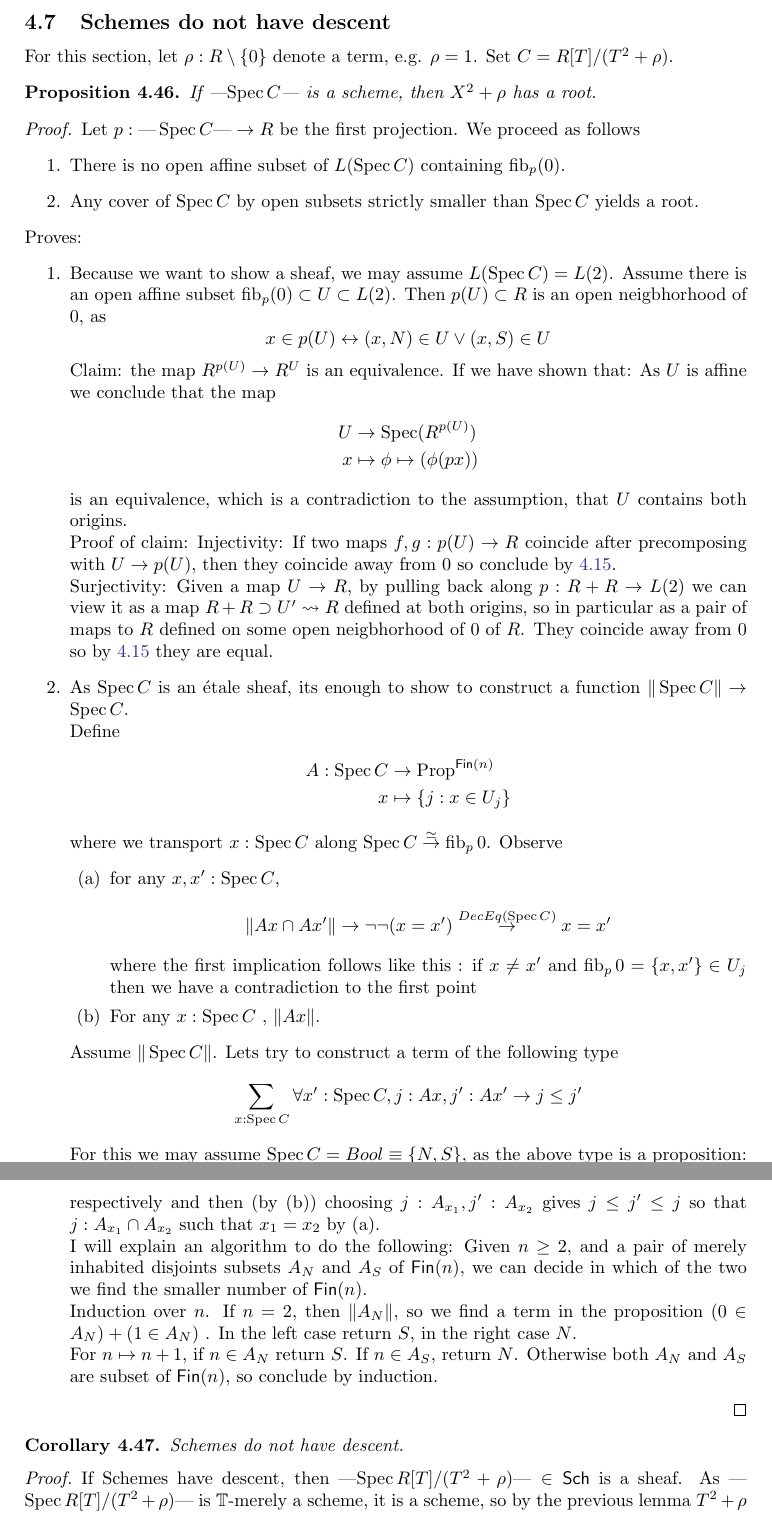
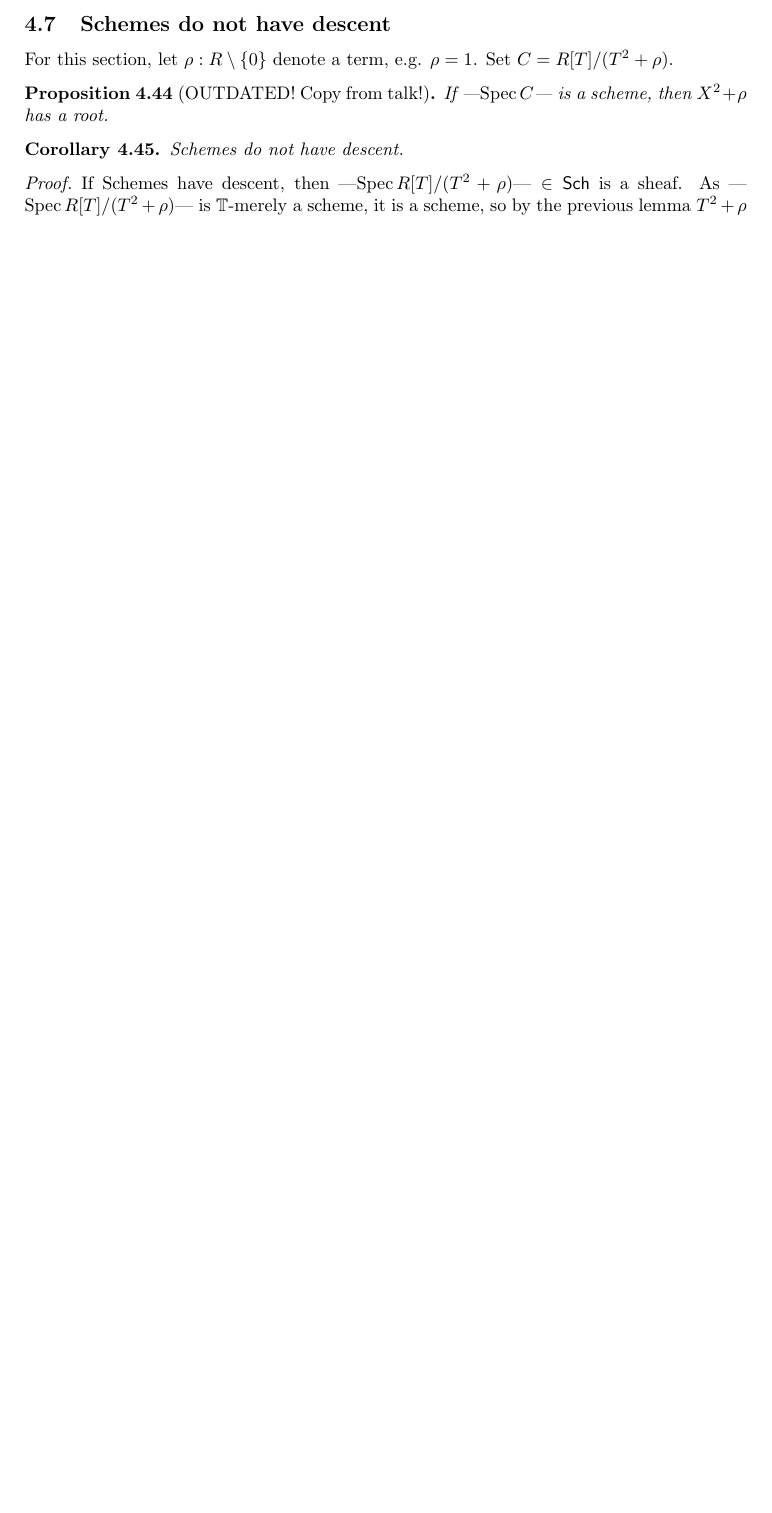
Before and after one commit to InftyCat/MasterThesis, a LaTeX document (main.tex, which reads AlgebraicSpace.tex): two parts of pages 22 and 23 of 29 before the commit and part of page 21 of 28 after it, the two joined at a grey line, cut so that both start at the same text, the shorter picture padded with empty space. The pictures show the PDF file main.pdf that the author committed with the source.

Commit message:
minor changes

```diff
--- a/AlgebraicSpace.tex
+++ b/AlgebraicSpace.tex
@@ -170 +168,0 @@ This space over $R$ looks exactly like the line away from the origin and over an
-			\prod_{y : Y} \|\fib_\eta (\eta y) \|_\bT
@@ -228,10 +222,10 @@ For this section, let $\rho : R \setminus \{0\}$ denote a term, e.g. $\rho = 1$.
 	Let $p : \emdash \Spec C \emdash \to R$ be the first projection.
 	We proceed as follows
 	\begin{enumerate}
-		\item  There is no open affine subset of $L(\Spec C)$ containing $\fib_p(0)$.
+		\item  There is no open affine subset of $\emdash \Spec C \emdash$ containing $\fib_p(0)$.
 		\item Any inhabited cover of $\Spec C$ by open subsets strictly smaller than $\Spec C$ yields a root.
 	\end{enumerate}
-	Proves:
+	Proofs:
 	\begin{enumerate}
 		\item Because we want to show $\bot$, we may assume ---$\Spec C \emdash = \emdash Bool \emdash$. Assume there is an open affine subset $\fib_p(0) \subset U \subset \emdash Bool \emdash$. Then $p(U) \subset R$ is an open neigbhorhood of 0, as
 		\[
@@ -253,8 +247,7 @@ For this section, let $\rho : R \setminus \{0\}$ denote a term, e.g. $\rho = 1$.
 			A : \Spec C &\to \Prop^{\Fin(n)}  \\
 			x &\mapsto \{ j : x \in U_j\}
 		\end{align*}
-		where we transport $x : \Spec C$ along $\Spec C \overset{\simeq}{\to} \fib_p 0$.
+
 		Observe
 		\begin{enumerate}
 			\item for any $x,x' : \Spec C$,
-			\[\| A x \cap  A x' \| \to \lnot \lnot (x = x') \overset{\mathsf{DecEq}}{\to} x = x'\] where the first implication follows like this : if $x \neq x'$ and $\fib_p 0 = \{x , x'\} \subset U_j$ then we have a contradiction to the first point
@@ -265,8 +260,5 @@ For this section, let $\rho : R \setminus \{0\}$ denote a term, e.g. $\rho = 1$.
 		\[
 		\sum_{x : \Spec C} \forall x' : \Spec C , j : A x, j' : A x' \to j \le j'
 		\]
-		For this we may assume $\Spec C = Bool = \{N,S\}$, as the above type is a proposition: If we have given two such minimal $x_1, x_2$, we can set first $x' \equiv x_2$ and then $x' \equiv x_1$ respectively and then (by (b)) choosing $j : A_{x_1},j' : A_{x_2}$ gives $j \le j' \le j$ so that $j : A_{x_1} \cap A_{x_2}$ such that $x_1 = x_2$ by (a). \\
+		For this we may assume $\Spec C = Bool = \{+,-\}$, as the above type is a proposition: If we have given two such maximal $x_1, x_2$, we can set first $x' \equiv x_2$ and then $x' \equiv x_1$ respectively and then (by (b)) choosing $j : A_{x_1},j' : A_{x_2}$ gives $j \le j' \le j$ so that $j : A_{x_1} \cap A_{x_2}$ such that $x_1 = x_2$ by (a). \\
 		I will explain an algorithm to do the following:
-		Given $n \ge 2$, and a pair of  merely inhabited disjoints subsets $A_N$ and $A_S$ of $\Fin(n)$, we can decide in which of the two we find the smaller number of $\Fin(n)$. \\
-		Induction over $n$. If $n = 2$, then $\|A_N\|$, so we find a term in the proposition $(0 \in A_N) + (1 \in A_N)$ . In the left case return $S$, in the right case $N$. \\
-		For $n \mapsto n+1$, if $n \in A_N$ return $S$. If $n \in A_S$, return $N$. Otherwise both $A_N$ and $A_S$ are subset of $\Fin(n)$, so conclude by induction.
@@ -1137,12 +1132,3 @@ Choose a principal open neighborhood $0 \in D(p) \subset U$. $G$ acts on $R[X]$,
 	Let $(y-y')^{2^{n+1}} =_{R} 0$, then $(2y^2 - 2yy')^{2^n} = 0$, or $(y(y - y'))^{2^n} = 0$, as $y$ is invertible, $(y - y')^{2^n} = 0$, so by induction hypothesis $y = y'$. \\
 \end{proof}
 \subsection{FiberCollaps away from the origin}
-\begin{definition}
-	Given a sheaf proposition $P$, the closed modality in the sheaf topos associated to $P$ is given by
-	\[
-	\cU &\to \cU \\
-	X &\mapsto P \star X :\equiv L_\bT(P \sqcup_{P \times X} X)
-	\]
-	where we need to sheafify the pushout. A type $X$ is modal, if it is a sheaf and $P \to \isContr(X)$.
-\end{definition}
-\begin{definition}
@@ -1157,10 +1134,0 @@ This space over $R$ looks exactly like the line away from the origin and over an
-\begin{lemma}
-	$\emdash Y \emdash$ is an algebraic space.
-\end{lemma}
-\begin{proof}
-	Let $x : R$. Let $Y : \Aff$ such that $x \neq 0$ implies that $Y$ is formally \etale + flat. We will show that $\eta : Y \to (x \neq 0) \star Y$ is the sheaf-quotient map of the relation on $Y$ given by $y \sim y' \equiv (y = y') + (x \neq 0) \times y \neq y'¸$, which is enough by \ref{ex:MapOverR}. We apply  \ref{lemma:quotient-by-equivalence-relation} \\
-	\begin{itemize}
-		\item The map is $\bT$-surjective: We have a term in
-		\begin{align*}
-			\prod_{y : Y} \|\fib_\eta (\eta y) \|_\bT
-		\end{align*}
@@ -1194,58 +1182,58 @@ This space over $R$ looks exactly like the line away from the origin and over an
 \subsection{Schemes do not have descent}
 For this section, let $\rho : R \setminus \{0\}$ denote a term, e.g. $\rho = 1$. Set $C = R[T] / (T^2 + \rho)$.
 
-\begin{prop}
+\begin{prop}[OUTDATED! Copy from talk!]
 	If ---$\Spec C$--- is a scheme, then $X^2 + \rho$ has a root.
 \end{prop}
-\begin{proof}
-	Let $p : \emdash \Spec C \emdash \to R$ be the first projection.
-	We proceed as follows
-	\begin{enumerate}
-		\item  There is no open affine subset of $L(\Spec C)$ containing $\fib_p(0)$.
-		\item Any cover of $\Spec C$ by open subsets strictly smaller than $\Spec C$ yields a root.
-	\end{enumerate}
-	Proves:
-	\begin{enumerate}
-		\item Because we want to show a sheaf, we may assume $L(\Spec C) = L(2)$. Assume there is an open affine subset $\fib_p(0) \subset U \subset L (2)$. Then $p(U) \subset R$ is an open neigbhorhood of 0, as
-		\[
-		x \in p(U) \leftrightarrow (x,N) \in U \lor (x,S) \in U
-		\]
-		Claim: the map $R^{p(U)} \to R^U$ is an equivalence. If we have shown that: As $U$ is affine we conclude that the map
-		\begin{align*}
-			U &\to \Spec (R^{p(U)}) \\
-			x &\mapsto \phi \mapsto (\phi(px))
-		\end{align*}
-		is an equivalence, which is a contradiction to the assumption, that $U$ contains both origins. \\
-		Proof of claim:
-		Injectivity: If two maps $f , g : p(U) \to R$ coincide after precomposing with $U \to p(U)$, then they coincide away from $0$
-		so conclude by \ref{lemma:AlmostEverywhere}. \\
-		Surjectivity: Given a map $U \to R$, by pulling back along $p : R + R \to L(2)$ we can view it as a map $R + R \supset U' \rightsquigarrow R$ defined at both origins, so in particular as a pair of maps to $R$ defined on some open neigbhorhood of 0 of $R$. They coincide away from 0 so by \ref{lemma:AlmostEverywhere} they are equal.
-		%$U \setminus \fib_p(0)$ is an open subset of $L(2) \setminus \fib_p(0) \simeq R^{\times}$.
-		\item As $\Spec C$ is an \etale sheaf, its enough to show to construct a function $\|\Spec C\| \to \Spec C$. \\
-		Define
-		\begin{align*}
-			A : \Spec C &\to \Prop^{\Fin(n)}  \\
-			x &\mapsto \{ j : x \in U_j\}
-		\end{align*}
-		where we transport $x : \Spec C$ along $\Spec C \overset{\simeq}{\to} \fib_p 0$.
-		Observe
-		\begin{enumerate}
-			\item for any $x,x' : \Spec C$,
-			\[\| A x \cap  A x' \| \to \lnot \lnot (x = x') \overset{DecEq(\Spec C)}{\to} x = x'\] where the first implication follows like this : if $x \neq x'$ and $\fib_p 0 = \{x , x'\} \in U_j$ then we have a contradiction to the first point
-			\item For any $x : \Spec C$ , $\| A x\|$.
-		\end{enumerate}
-		Assume $\|\Spec C\|$.
-		Lets try to construct a term of the following type
-		\[
-		\sum_{x : \Spec C} \forall x' : \Spec C , j : A x, j' : A x' \to j \le j'
-		\]
-		For this we may assume $\Spec C = Bool \equiv \{N,S\}$, as the above type is a proposition: If we have given two such minimal $x_1, x_2$, we can set first $x' \equiv x_2$ and then $x' \equiv x_1$ respectively and then (by (b)) choosing $j : A_{x_1},j' : A_{x_2}$ gives $j \le j' \le j$ so that $j : A_{x_1} \cap A_{x_2}$ such that $x_1 = x_2$ by (a). \\
-		I will explain an algorithm to do the following:
-		Given $n \ge 2$, and a pair of  merely inhabited disjoints subsets $A_N$ and $A_S$ of $\Fin(n)$, we can decide in which of the two we find the smaller number of $\Fin(n)$. \\
-		Induction over $n$. If $n = 2$, then $\|A_N\|$, so we find a term in the proposition $(0 \in A_N) + (1 \in A_N)$ . In the left case return $S$, in the right case $N$. \\
-		For $n \mapsto n+1$, if $n \in A_N$ return $S$. If $n \in A_S$, return $N$. Otherwise both $A_N$ and $A_S$ are subset of $\Fin(n)$, so conclude by induction.
-	\end{enumerate}
-\end{proof}
+%\begin{proof}
+%	Let $p : \emdash \Spec C \emdash \to R$ be the first projection.
+%	We proceed as follows
+%	\begin{enumerate}
+%		\item  There is no open affine subset of $L(\Spec C)$ containing $\fib_p(0)$.
+%		\item Any cover of $\Spec C$ by open subsets strictly smaller than $\Spec C$ yields a root.
+%	\end{enumerate}
+%	Proves:
+%	\begin{enumerate}
+%		\item Because we want to show a sheaf, we may assume $L(\Spec C) = L(2)$. Assume there is an open affine subset $\fib_p(0) \subset U \subset L (2)$. Then $p(U) \subset R$ is an open neigbhorhood of 0, as
+%		\[
+%		x \in p(U) \leftrightarrow (x,N) \in U \lor (x,S) \in U
+%		\]
+%		Claim: the map $R^{p(U)} \to R^U$ is an equivalence. If we have shown that: As $U$ is affine we conclude that the map
+%		\begin{align*}
+%			U &\to \Spec (R^{p(U)}) \\
+%			x &\mapsto \phi \mapsto (\phi(px))
+%		\end{align*}
+%		is an equivalence, which is a contradiction to the assumption, that $U$ contains both origins. \\
+%		Proof of claim:
+%		Injectivity: If two maps $f , g : p(U) \to R$ coincide after precomposing with $U \to p(U)$, then they coincide away from $0$
+%		so conclude by \ref{lemma:AlmostEverywhere}. \\
+%		Surjectivity: Given a map $U \to R$, by pulling back along $p : R + R \to L(2)$ we can view it as a map $R + R \supset U' \rightsquigarrow R$ defined at both origins, so in particular as a pair of maps to $R$ defined on some open neigbhorhood of 0 of $R$. They coincide away from 0 so by \ref{lemma:AlmostEverywhere} they are equal.
+%		%$U \setminus \fib_p(0)$ is an open subset of $L(2) \setminus \fib_p(0) \simeq R^{\times}$.
+%		\item As $\Spec C$ is an \etale sheaf, its enough to show to construct a function $\|\Spec C\| \to \Spec C$. \\
+%		Define
+%		\begin{align*}
+%			A : \Spec C &\to \Prop^{\Fin(n)}  \\
+%			x &\mapsto \{ j : x \in U_j\}
+%		\end{align*}
+%		where we transport $x : \Spec C$ along $\Spec C \overset{\simeq}{\to} \fib_p 0$.
+%		Observe
+%		\begin{enumerate}
+%			\item for any $x,x' : \Spec C$,
+%			\[\| A x \cap  A x' \| \to \lnot \lnot (x = x') \overset{DecEq(\Spec C)}{\to} x = x'\] where the first implication follows like this : if $x \neq x'$ and $\fib_p 0 = \{x , x'\} \in U_j$ then we have a contradiction to the first point
+%			\item For any $x : \Spec C$ , $\| A x\|$.
+%		\end{enumerate}
+%		Assume $\|\Spec C\|$.
+%		Lets try to construct a term of the following type
+%		\[
+%		\sum_{x : \Spec C} \forall x' : \Spec C , j : A x, j' : A x' \to j \le j'
+%		\]
+%		For this we may assume $\Spec C = Bool \equiv \{N,S\}$, as the above type is a proposition: If we have given two such maximal $x_1, x_2$, we can set first $x' \equiv x_2$ and then $x' \equiv x_1$ respectively and then (by (b)) choosing $j : A_{x_1},j' : A_{x_2}$ gives $j \le j' \le j$ so that $j : A_{x_1} \cap A_{x_2}$ such that $x_1 = x_2$ by (a). \\
+%		I will explain an algorithm to do the following:
+%		Given $n \ge 2$, and a pair of  merely inhabited disjoints subsets $A_N$ and $A_S$ of $\Fin(n)$, we can decide in which of the two we find the smaller number of $\Fin(n)$. \\
+%		Induction over $n$. If $n = 2$, then $\|A_N\|$, so we find a term in the proposition $(0 \in A_N) + (1 \in A_N)$ . In the left case return $S$, in the right case $N$. \\
+%		For $n \mapsto n+1$, if $n \in A_N$ return $S$. If $n \in A_S$, return $N$. Otherwise both $A_N$ and $A_S$ are subset of $\Fin(n)$, so conclude by induction.
+%	\end{enumerate}
+%\end{proof}
 \begin{corollary}
 	Schemes do not have descent.
 \end{corollary}
```
Also changed, not shown: main.tex (+1 -1 lines), main.pdf, AlgebraicSpace.tex (128 more changed lines), 2 other files.
